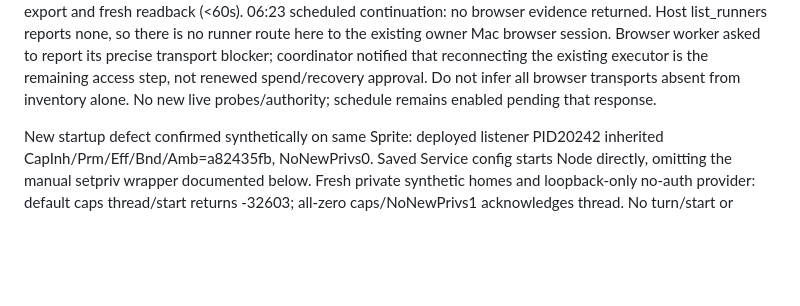
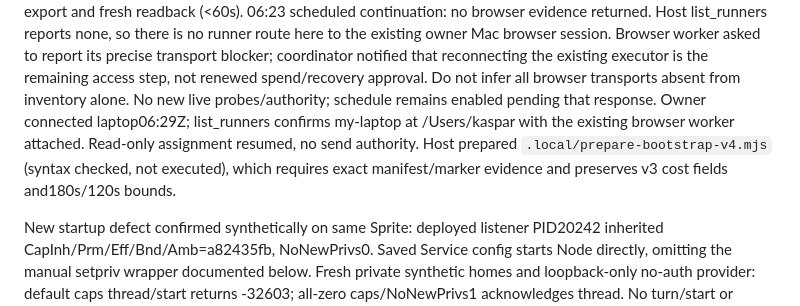
Before and after one commit to kz364/hehebot, a Markdown page: docs/HANDOFF.md, the part around the change. Drawn GitHub-style; blank space fills up the shorter version.

Commit message:
Resume browser custody check on reconnected laptop
Amp-Thread-ID: https://ampcode.com/threads/T-01a099f8-59dc-745b-814d-3139e174f5e7
Co-authored-by: Kaspar Hidayat <kaspar.zhou@gmail.com>

```diff
--- a/docs/HANDOFF.md
+++ b/docs/HANDOFF.md
@@ -61,6 +61,10 @@ Browser worker asked to report its precise transport blocker; coordinator notifi
 that reconnecting the existing executor is the remaining access step, not renewed
 spend/recovery approval. Do not infer all browser transports absent from inventory
 alone. No new live probes/authority; schedule remains enabled pending that response.
+Owner connected laptop06:29Z; list_runners confirms my-laptop at /Users/kaspar with
+the existing browser worker attached. Read-only assignment resumed, no send authority.
+Host prepared `.local/prepare-bootstrap-v4.mjs` (syntax checked, not executed), which
+requires exact manifest/marker evidence and preserves v3 cost fields and180s/120s bounds.
 
 New startup defect confirmed synthetically on same Sprite: deployed listener
 PID20242 inherited CapInh/Prm/Eff/Bnd/Amb=a82435fb, NoNewPrivs0. Saved Service config
```
Also changed, not shown: TODO.md (+3 -3 lines).
